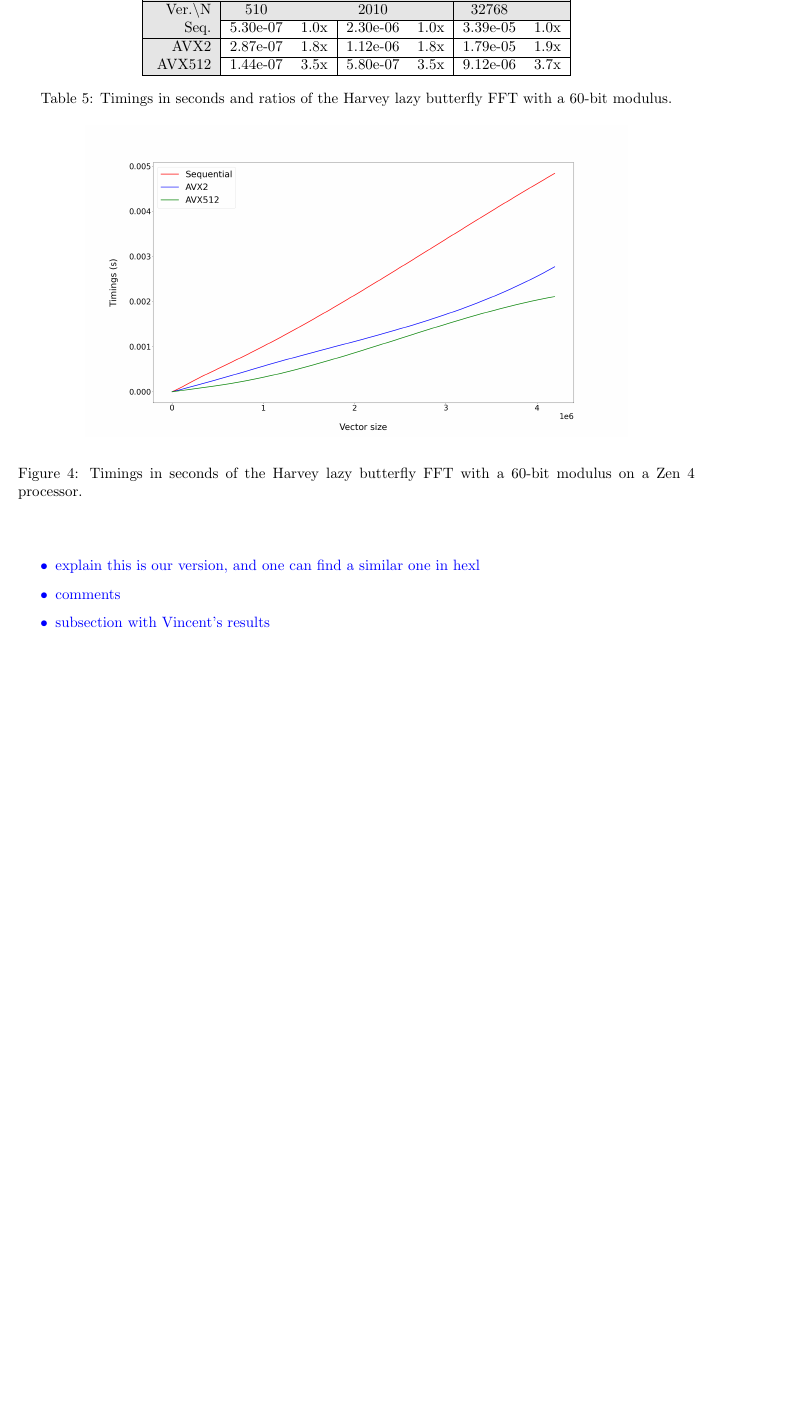
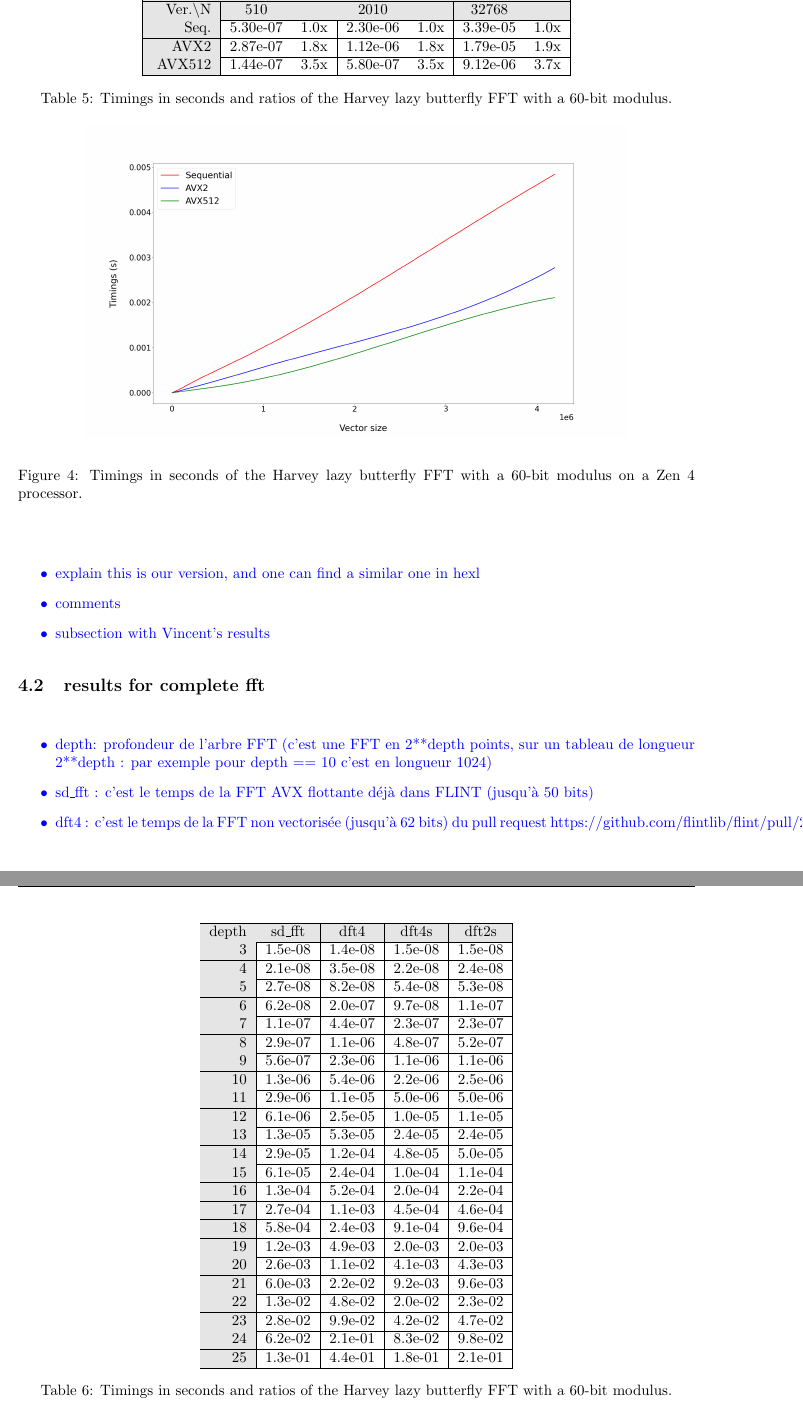
Before and after one commit to marizee/CCA_Project_2025, a LaTeX document (docs/report/report.tex): part of page 13 of 16 before the commit and two parts of pages 13 and 14 of 16 after it, the two joined at a grey line, cut so that both start at the same text, the shorter picture padded with empty space. Compiled offline with pdfLaTeX.

Commit message:
add timings fft to report

```diff
--- a/docs/report/report.tex
+++ b/docs/report/report.tex
@@ -889,3 +889,79 @@ modular reductions compared to a basic implementation if one is able to restrict
     \end{itemize}
 }
 
+\subsection{results for complete fft}
+
+%Le nombre premier choisi est un premier FFT de 50 bits. Le code marche aussi
+%jusqu'à 62 bits avec les mêmes performances, mais j'ai mesuré sur 50 bits pour
+%pouvoir comparer à la FFT basée sur les flottants déjà dans FLINT (qui elle ne
+%peut pas aller au-delà de 50 bits).
+
+\begin{table}[h!]
+    \centering
+    \begin{tabular}{|r|*{4}{c|}}
+        \hline
+        \rowcolor{myGray}
+        depth & sd\_fft & dft4 & dft4s & dft2s \\
+        \hline
+        \cellcolor{myGray} 3 & 1.5e-08 & 1.4e-08 & 1.5e-08 & 1.5e-08 \\
+        \hline
+        \cellcolor{myGray} 4 & 2.1e-08 & 3.5e-08 & 2.2e-08 & 2.4e-08 \\
+        \hline
+        \cellcolor{myGray} 5 & 2.7e-08 & 8.2e-08 & 5.4e-08 & 5.3e-08 \\
+        \hline
+        \cellcolor{myGray} 6 & 6.2e-08 & 2.0e-07 & 9.7e-08 & 1.1e-07 \\
+        \hline
+        \cellcolor{myGray} 7 & 1.1e-07 & 4.4e-07 & 2.3e-07 & 2.3e-07 \\
+        \hline
+        \cellcolor{myGray} 8 & 2.9e-07 & 1.1e-06 & 4.8e-07 & 5.2e-07 \\
+        \hline
+        \cellcolor{myGray} 9 & 5.6e-07 & 2.3e-06 & 1.1e-06 & 1.1e-06 \\
+        \hline
+        \cellcolor{myGray} 10 & 1.3e-06 & 5.4e-06 & 2.2e-06 & 2.5e-06 \\
+        \hline
+        \cellcolor{myGray} 11 & 2.9e-06 & 1.1e-05 & 5.0e-06 & 5.0e-06 \\
+        \hline
+        \cellcolor{myGray} 12 & 6.1e-06 & 2.5e-05 & 1.0e-05 & 1.1e-05 \\
+        \hline
+        \cellcolor{myGray} 13 & 1.3e-05 & 5.3e-05 & 2.4e-05 & 2.4e-05 \\
+        \hline
+        \cellcolor{myGray} 14 & 2.9e-05 & 1.2e-04 & 4.8e-05 & 5.0e-05 \\
+        \hline
+        \cellcolor{myGray} 15 & 6.1e-05 & 2.4e-04 & 1.0e-04 & 1.1e-04 \\
+        \hline
+        \cellcolor{myGray} 16 & 1.3e-04 & 5.2e-04 & 2.0e-04 & 2.2e-04 \\
+        \hline
+        \cellcolor{myGray} 17 & 2.7e-04 & 1.1e-03 & 4.5e-04 & 4.6e-04 \\
+        \hline
+        \cellcolor{myGray} 18 & 5.8e-04 & 2.4e-03 & 9.1e-04 & 9.6e-04 \\
+        \hline
+        \cellcolor{myGray} 19 & 1.2e-03 & 4.9e-03 & 2.0e-03 & 2.0e-03 \\
+        \hline
+        \cellcolor{myGray} 20 & 2.6e-03 & 1.1e-02 & 4.1e-03 & 4.3e-03 \\
+        \hline
+        \cellcolor{myGray} 21 & 6.0e-03 & 2.2e-02 & 9.2e-03 & 9.6e-03 \\
+        \hline
+        \cellcolor{myGray} 22 & 1.3e-02 & 4.8e-02 & 2.0e-02 & 2.3e-02 \\
+        \hline
+        \cellcolor{myGray} 23 & 2.8e-02 & 9.9e-02 & 4.2e-02 & 4.7e-02 \\
+        \hline
+        \cellcolor{myGray} 24 & 6.2e-02 & 2.1e-01 & 8.3e-02 & 9.8e-02 \\
+        \hline
+        \cellcolor{myGray} 25 & 1.3e-01 & 4.4e-01 & 1.8e-01 & 2.1e-01 \\
+        \hline
+    \end{tabular}
+    \caption{Timings in seconds and ratios of the Harvey lazy butterfly FFT with a 60-bit modulus.}
+\end{table}
+
+\textcolor{blue}{
+\begin{itemize}
+    \item depth: profondeur de l'arbre FFT (c'est une FFT en 2**depth points, sur un
+    tableau de longueur 2**depth : par exemple pour depth == 10 c'est en longueur
+    1024)
+    \item sd\_fft : c'est le temps de la FFT AVX flottante déjà dans FLINT (jusqu'à 50
+    bits)
+    \item dft4 : c'est le temps de la FFT non vectorisée (jusqu'à 62 bits) du pull request
+    https://github.com/flintlib/flint/pull/2107
+    \item dft4s : temps de la FFT AVX512 entière, jusqu'à 62 bits, en mode "FFT radix 4"
+    \item dft2s : idem en FFT radix 2.
+\end{itemize}
```
Also changed, not shown: docs/report/report.tex (16 more changed lines).
